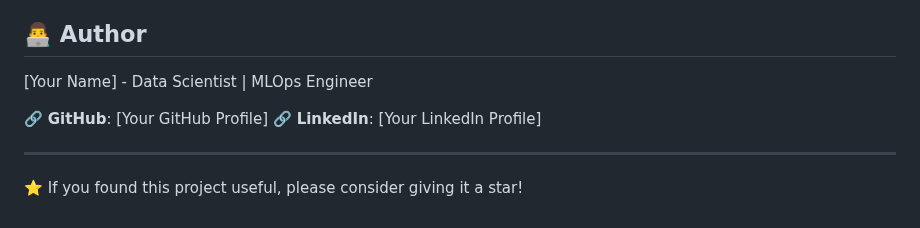
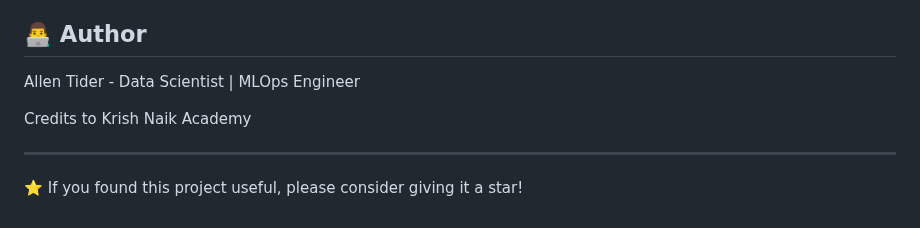
Before and after one commit to HAllenT420/Hotel_Reservations_MLops, a Markdown page: README.md, the part around the change. Rendered like a GitHub page.

```diff
--- a/README.md
+++ b/README.md
@@ -82,10 +82,9 @@ docker run -p 5000:5000 hotel_mlops
 - **Advanced model interpretability using SHAP**
 
 ## 👨‍💻 Author
-[Your Name] - Data Scientist | MLOps Engineer
+Allen Tider - Data Scientist | MLOps Engineer
 
-🔗 **GitHub**: [Your GitHub Profile]
-🔗 **LinkedIn**: [Your LinkedIn Profile]
+Credits to Krish Naik Academy
 
 ---
 ⭐ If you found this project useful, please consider giving it a star!
```
